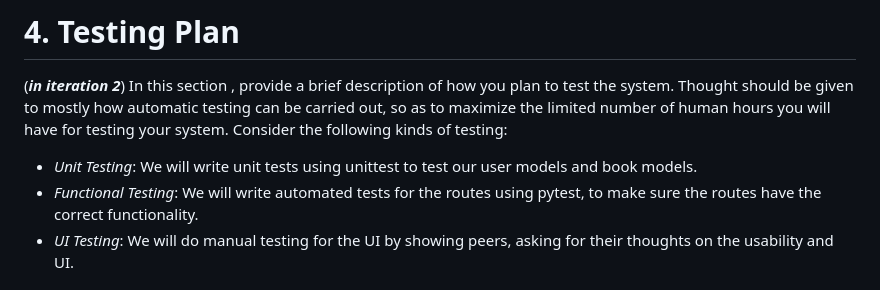
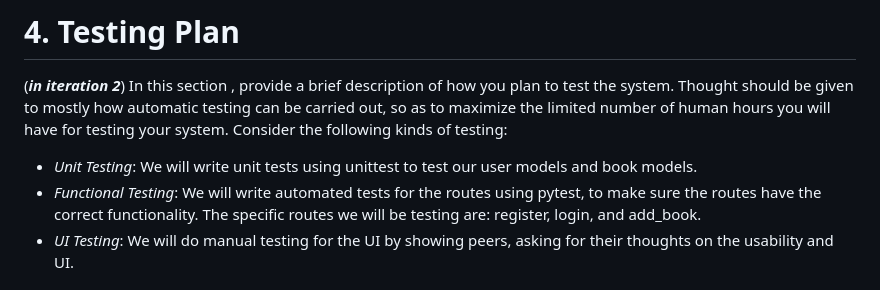
Before and after one commit to WSU-CptS-322-Fall-2023/termproject-bookworms, a Markdown page: Documents/DesignDocument.md, the part around one of its changes. GitHub-like rendering.

Commit message:
Final design doc for review

```diff
--- a/Documents/DesignDocument.md
+++ b/Documents/DesignDocument.md
@@ -324,7 +322,7 @@ In iteration 2 Bookworms have implemented the following: preventions for non-use
 (***in iteration 2***)
 In this section , provide a brief description of how you plan to test the system. Thought should be given to  mostly how automatic testing can be carried out, so as to maximize the limited number of human hours you will have for testing your system. Consider the following kinds of testing:
   * *Unit Testing*: We will write unit tests using unittest to test our user models and book models.
-  * *Functional Testing*: We will write automated tests for the routes using pytest, to make sure the routes have the correct functionality.
+  * *Functional Testing*: We will write automated tests for the routes using pytest, to make sure the routes have the correct functionality. The specific routes we will be   testing are: register, login, and add_book.
   * *UI Testing*: We will do manual testing for the UI by showing peers, asking for their thoughts on the usability and UI.
 
 # 5. References
```
Also changed, not shown: other parts of Documents/DesignDocument.md (+0 -2 lines).
